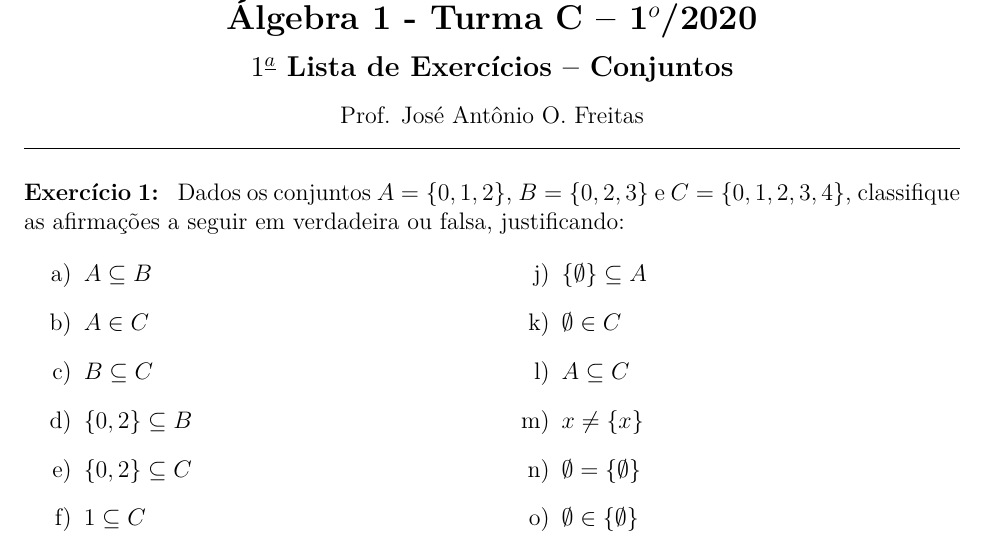
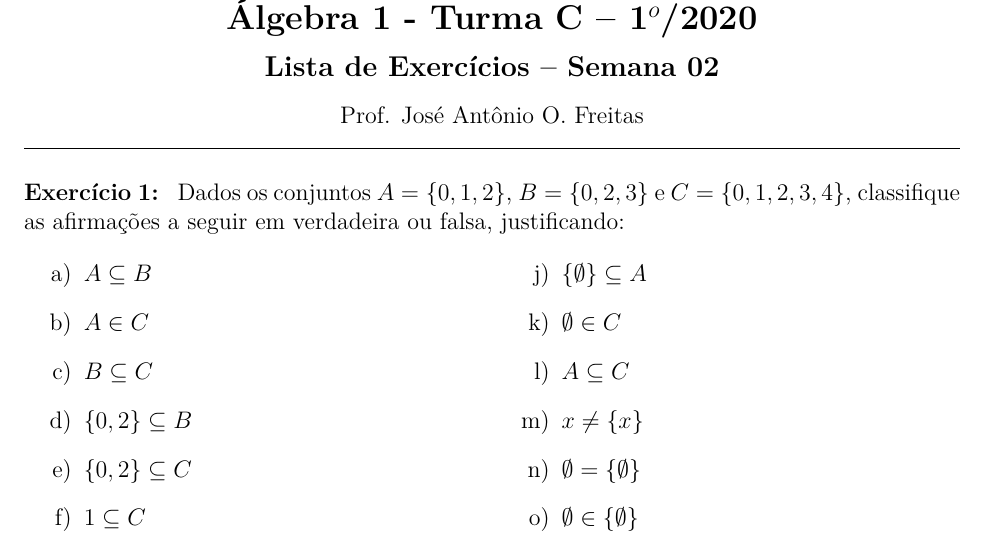
Before and after one commit to jfreitasunb/Algebra-1, a LaTeX problem sheet (listas/lista_semana_02.tex): part of page 1 of 2, cut so that both start at the same text. Compiled offline with XeLaTeX.

Commit message:
Numeração da lista.

```diff
--- a/listas/lista_semana_02.tex
+++ b/listas/lista_semana_02.tex
@@ -4,7 +4,7 @@
 \def\semestre{1}
 \def\disciplina{\'Algebra 1}
 \def\turma{C}
-\def\numerolista{1}
+\def\numerosemana{02}
 
 \documentclass[12pt]{exam}
 
@@ -15,10 +15,9 @@
 \begin{document}
     \begin{center}
     {\Large\bf \disciplina\ - Turma \turma\ -- \semestre$^{o}$/\ano} \\ \vspace{9pt} {\large\bf
-      $\numerolista^{\underline{a}}$ Lista de Exerc{\'\i}cios -- Conjuntos}\\ \vspace{9pt} Prof. Jos{\'e} Ant{\^o}nio O. Freitas
+        Lista de Exerc{\'\i}cios -- Semana \numerosemana}\\ \vspace{9pt} Prof. Jos{\'e} Ant{\^o}nio O. Freitas
     \end{center}
     \hrule
-
 
     \vspace{.6cm}
 
```
